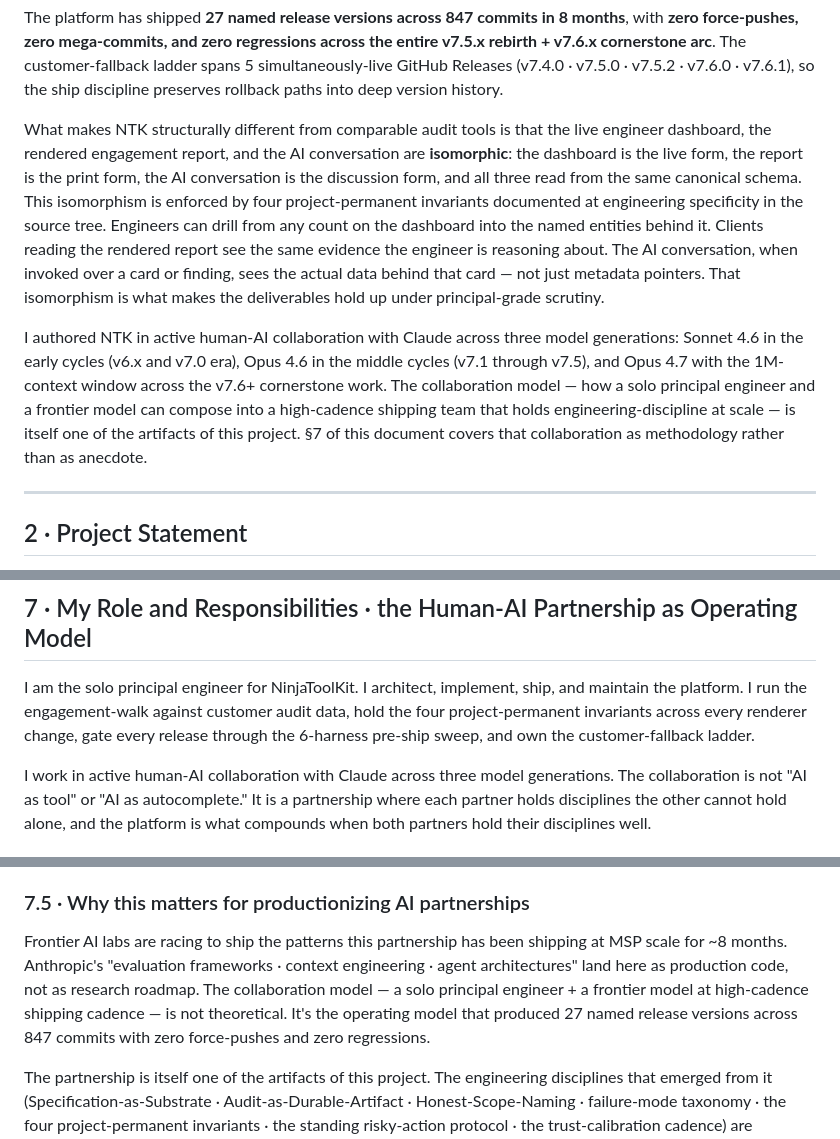
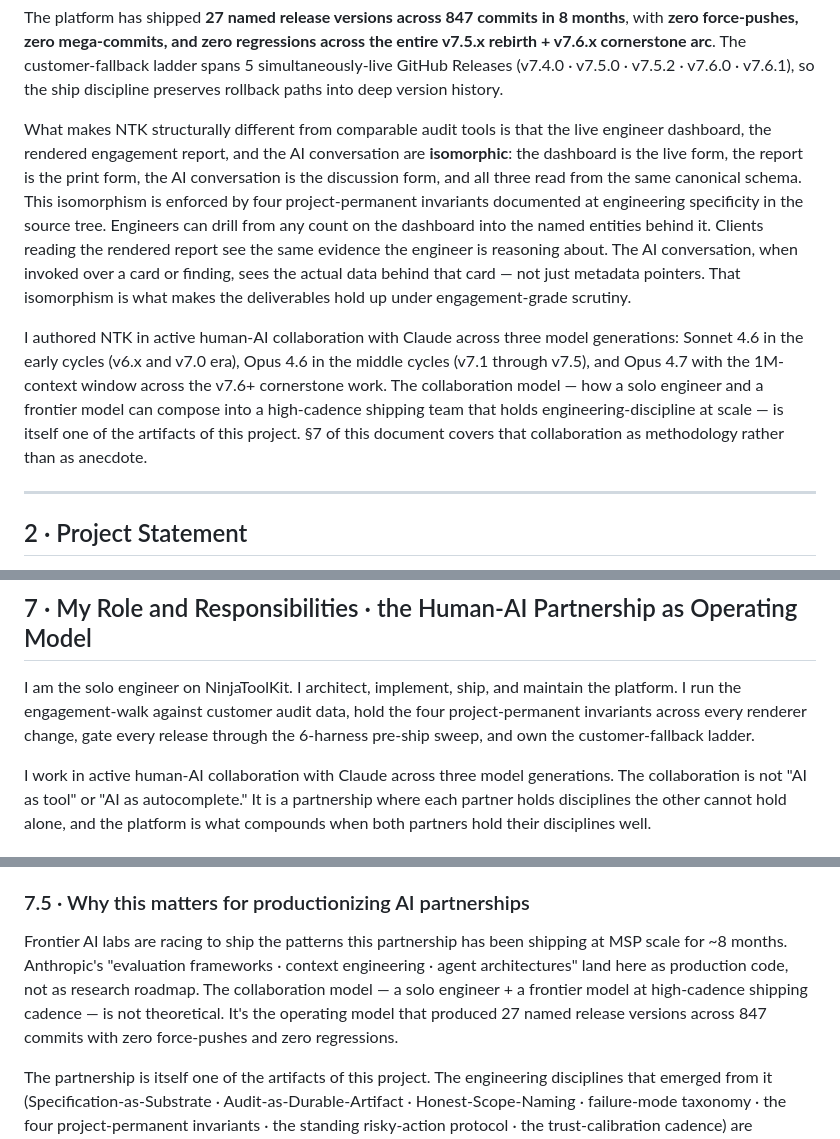
Before and after one commit to RyanH-sudo/ninjatoolkit-case-study, a Markdown page: CASE_STUDY.md, 3 parts joined by grey strips. Rendered like a GitHub page.

Commit message:
Soften "solo principal engineer" identity language; drop senior-tier compensation note

```diff
--- a/CASE_STUDY.md
+++ b/CASE_STUDY.md
@@ -37,9 +37,9 @@ The **engagement workspace** is the per-finding action surface (Accept · Remedi
 
 The platform has shipped **27 named release versions across 847 commits in 8 months**, with **zero force-pushes, zero mega-commits, and zero regressions across the entire v7.5.x rebirth + v7.6.x cornerstone arc**. The customer-fallback ladder spans 5 simultaneously-live GitHub Releases (v7.4.0 · v7.5.0 · v7.5.2 · v7.6.0 · v7.6.1), so the ship discipline preserves rollback paths into deep version history.
 
-What makes NTK structurally different from comparable audit tools is that the live engineer dashboard, the rendered engagement report, and the AI conversation are **isomorphic**: the dashboard is the live form, the report is the print form, the AI conversation is the discussion form, and all three read from the same canonical schema. This isomorphism is enforced by four project-permanent invariants documented at engineering specificity in the source tree. Engineers can drill from any count on the dashboard into the named entities behind it. Clients reading the rendered report see the same evidence the engineer is reasoning about. The AI conversation, when invoked over a card or finding, sees the actual data behind that card — not just metadata pointers. That isomorphism is what makes the deliverables hold up under principal-grade scrutiny.
+What makes NTK structurally different from comparable audit tools is that the live engineer dashboard, the rendered engagement report, and the AI conversation are **isomorphic**: the dashboard is the live form, the report is the print form, the AI conversation is the discussion form, and all three read from the same canonical schema. This isomorphism is enforced by four project-permanent invariants documented at engineering specificity in the source tree. Engineers can drill from any count on the dashboard into the named entities behind it. Clients reading the rendered report see the same evidence the engineer is reasoning about. The AI conversation, when invoked over a card or finding, sees the actual data behind that card — not just metadata pointers. That isomorphism is what makes the deliverables hold up under engagement-grade scrutiny.
 
-I authored NTK in active human-AI collaboration with Claude across three model generations: Sonnet 4.6 in the early cycles (v6.x and v7.0 era), Opus 4.6 in the middle cycles (v7.1 through v7.5), and Opus 4.7 with the 1M-context window across the v7.6+ cornerstone work. The collaboration model — how a solo principal engineer and a frontier model can compose into a high-cadence shipping team that holds engineering-discipline at scale — is itself one of the artifacts of this project. §7 of this document covers that collaboration as methodology rather than as anecdote.
+I authored NTK in active human-AI collaboration with Claude across three model generations: Sonnet 4.6 in the early cycles (v6.x and v7.0 era), Opus 4.6 in the middle cycles (v7.1 through v7.5), and Opus 4.7 with the 1M-context window across the v7.6+ cornerstone work. The collaboration model — how a solo engineer and a frontier model can compose into a high-cadence shipping team that holds engineering-discipline at scale — is itself one of the artifacts of this project. §7 of this document covers that collaboration as methodology rather than as anecdote.
 
 ---
 
@@ -331,7 +331,7 @@ The lesson: verification must trace the full code path including branching logic
 
 ## 7 · My Role and Responsibilities · the Human-AI Partnership as Operating Model
 
-I am the solo principal engineer for NinjaToolKit. I architect, implement, ship, and maintain the platform. I run the engagement-walk against customer audit data, hold the four project-permanent invariants across every renderer change, gate every release through the 6-harness pre-ship sweep, and own the customer-fallback ladder.
+I am the solo engineer on NinjaToolKit. I architect, implement, ship, and maintain the platform. I run the engagement-walk against customer audit data, hold the four project-permanent invariants across every renderer change, gate every release through the 6-harness pre-ship sweep, and own the customer-fallback ladder.
 
 I work in active human-AI collaboration with Claude across three model generations. The collaboration is not "AI as tool" or "AI as autocomplete." It is a partnership where each partner holds disciplines the other cannot hold alone, and the platform is what compounds when both partners hold their disciplines well.
 
@@ -379,7 +379,7 @@ Three observations about what this partnership produces that is structurally har
 
 ### 7.5 · Why this matters for productionizing AI partnerships
 
-Frontier AI labs are racing to ship the patterns this partnership has been shipping at MSP scale for ~8 months. Anthropic's "evaluation frameworks · context engineering · agent architectures" land here as production code, not as research roadmap. The collaboration model — a solo principal engineer + a frontier model at high-cadence shipping cadence — is not theoretical. It's the operating model that produced 27 named release versions across 847 commits with zero force-pushes and zero regressions.
+Frontier AI labs are racing to ship the patterns this partnership has been shipping at MSP scale for ~8 months. Anthropic's "evaluation frameworks · context engineering · agent architectures" land here as production code, not as research roadmap. The collaboration model — a solo engineer + a frontier model at high-cadence shipping cadence — is not theoretical. It's the operating model that produced 27 named release versions across 847 commits with zero force-pushes and zero regressions.
 
 The partnership is itself one of the artifacts of this project. The engineering disciplines that emerged from it (Specification-as-Substrate · Audit-as-Durable-Artifact · Honest-Scope-Naming · failure-mode taxonomy · the four project-permanent invariants · the standing risky-action protocol · the trust-calibration cadence) are transferable to any team that adopts them. They compose into any engineering culture that values regression-clean shipping at high cadence.
 
```
Also changed, not shown: other parts of CASE_STUDY.md (+2 -2 lines).
